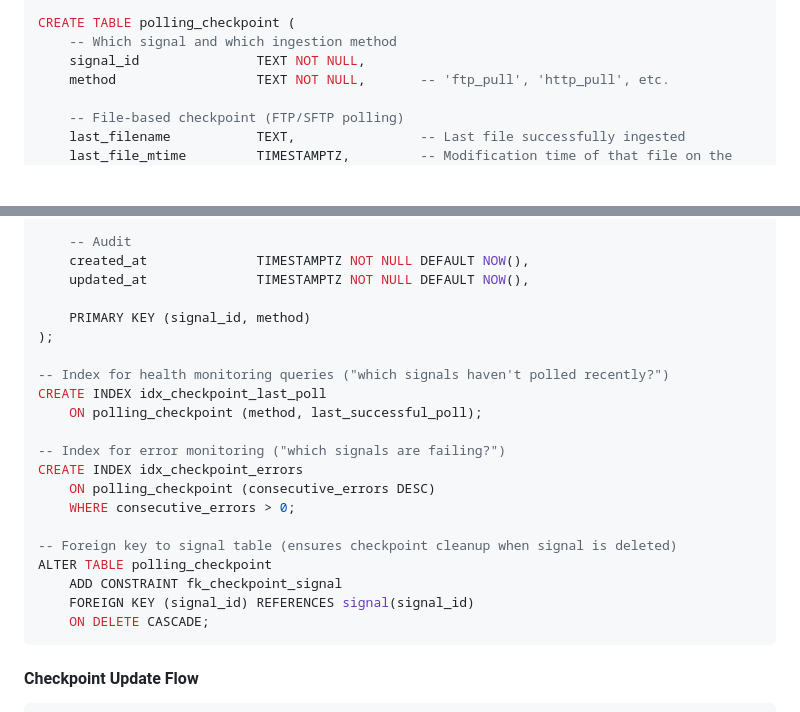
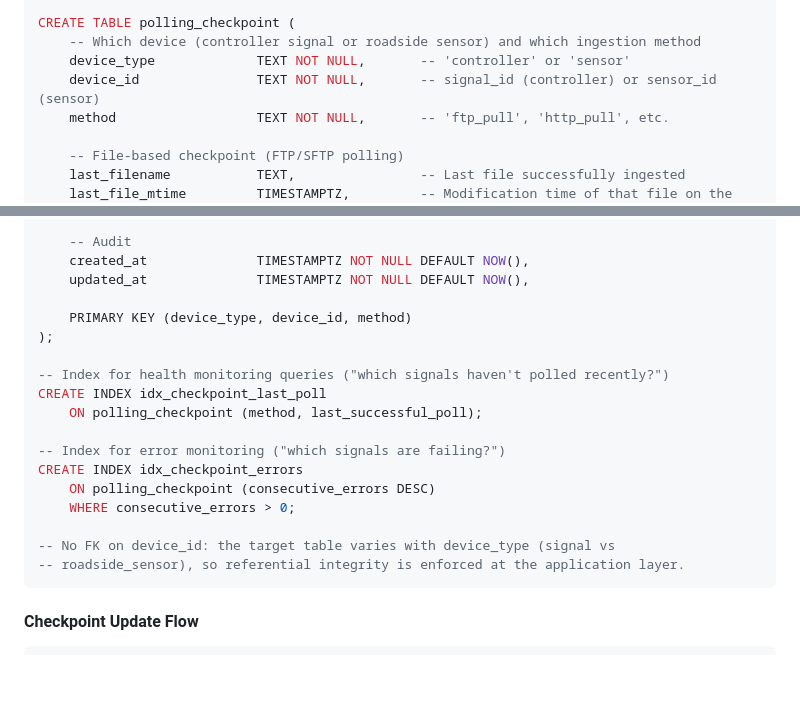
Before and after one commit to OpenPhase-Labs/TSIGMA, a Markdown page: docs/developers/DATABASE_SCHEMA.md, 2 parts joined by grey strips. Drawn GitHub-style; blank space fills up the shorter version.

Commit message:
docs: sync polling_checkpoint schema doc to the polymorphic model
DATABASE_SCHEMA.md showed the pre-sensor controller-only shape (signal_id PK plus an FK to signal). The model is device-polymorphic: PK (device_type, device_id, method) with no FK, because device_id targets either signal or roadside_sensor depending on device_type.

````diff
--- a/docs/developers/DATABASE_SCHEMA.md
+++ b/docs/developers/DATABASE_SCHEMA.md
@@ -991,8 +991,9 @@ INSERT INTO detection_hardware (detection_hardware_id, name) VALUES
 --     enabling fast "anything changed?" checks without re-listing every file
 
 CREATE TABLE polling_checkpoint (
-    -- Which signal and which ingestion method
-    signal_id               TEXT NOT NULL,
+    -- Which device (controller signal or roadside sensor) and which ingestion method
+    device_type             TEXT NOT NULL,       -- 'controller' or 'sensor'
+    device_id               TEXT NOT NULL,       -- signal_id (controller) or sensor_id (sensor)
     method                  TEXT NOT NULL,       -- 'ftp_pull', 'http_pull', etc.
 
     -- File-based checkpoint (FTP/SFTP polling)
@@ -1020,7 +1021,7 @@ CREATE TABLE polling_checkpoint (
     created_at              TIMESTAMPTZ NOT NULL DEFAULT NOW(),
     updated_at              TIMESTAMPTZ NOT NULL DEFAULT NOW(),
 
-    PRIMARY KEY (signal_id, method)
+    PRIMARY KEY (device_type, device_id, method)
 );
 
 -- Index for health monitoring queries ("which signals haven't polled recently?")
@@ -1032,11 +1033,8 @@ CREATE INDEX idx_checkpoint_errors
     ON polling_checkpoint (consecutive_errors DESC)
     WHERE consecutive_errors > 0;
 
--- Foreign key to signal table (ensures checkpoint cleanup when signal is deleted)
-ALTER TABLE polling_checkpoint
-    ADD CONSTRAINT fk_checkpoint_signal
-    FOREIGN KEY (signal_id) REFERENCES signal(signal_id)
-    ON DELETE CASCADE;
+-- No FK on device_id: the target table varies with device_type (signal vs
+-- roadside_sensor), so referential integrity is enforced at the application layer.
 ```
 
 #### Checkpoint Update Flow
````
